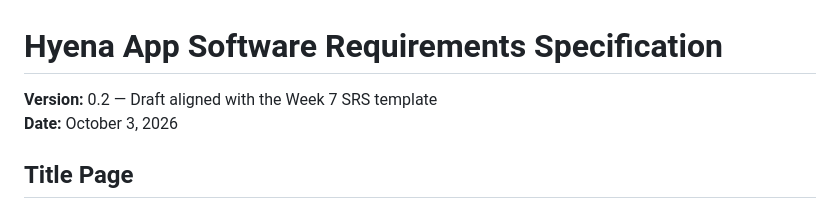
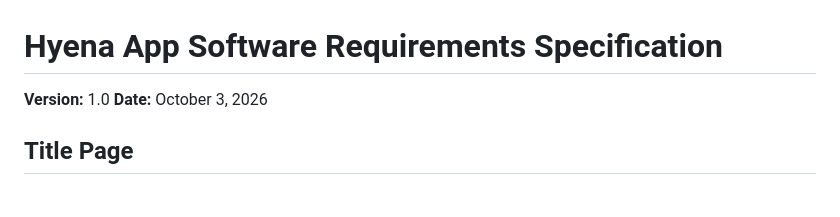
Before and after one commit to omgitzjoe/HyenaApp, a Markdown page: Hyena_App_SRS.md, the part around the change. GitHub-like rendering.

Commit message:
Update version number to 1.0 in SRS document

```diff
--- a/Hyena_App_SRS.md
+++ b/Hyena_App_SRS.md
@@ -1,6 +1,6 @@
 # Hyena App Software Requirements Specification
 
-**Version:** 0.2 — Draft aligned with the Week 7 SRS template
+**Version:** 1.0
 **Date:** October 3, 2026
 
 ## Title Page
```
